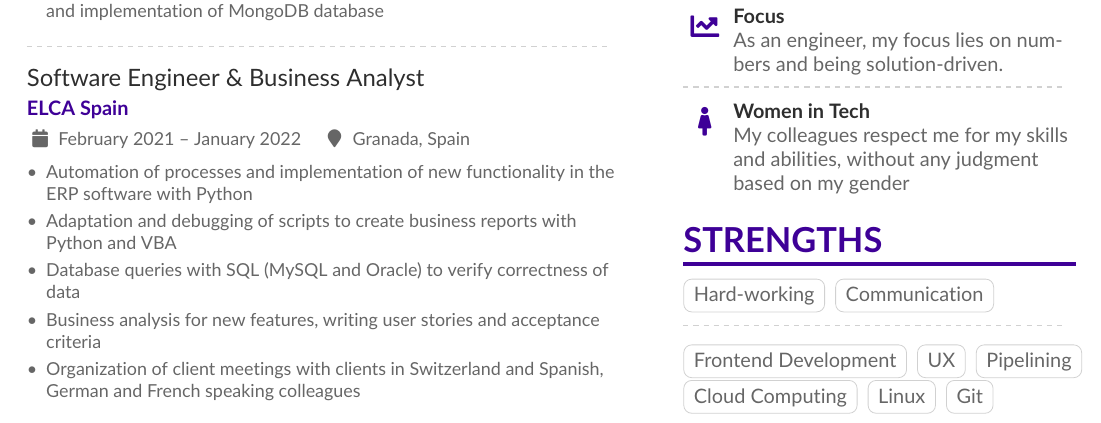
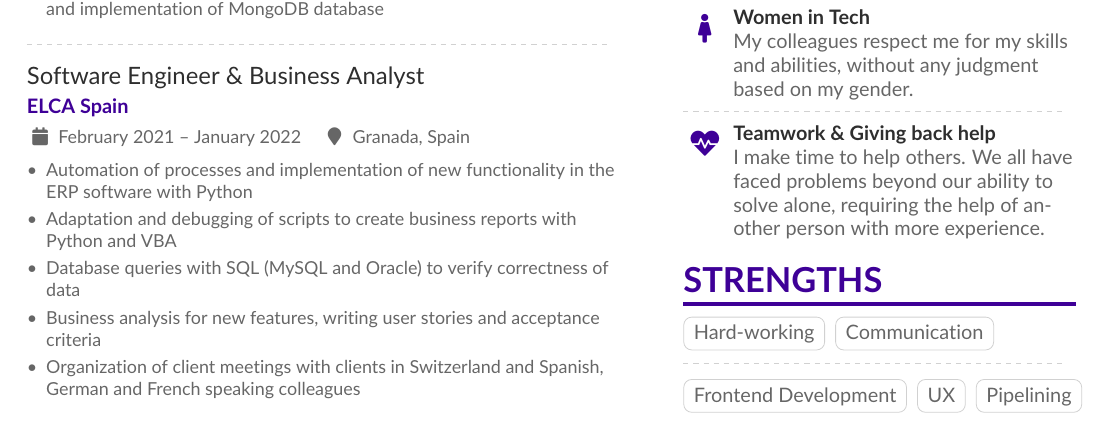
Before and after one commit to thisisfrey/AltaCV, a LaTeX CV (CV-Antonia-Alice-Frey.tex): part of the page, cut so that both start at the same text. Compiled offline with pdfLaTeX.

Commit message:
Changed CV

```diff
--- a/CV-Antonia-Alice-Frey.tex
+++ b/CV-Antonia-Alice-Frey.tex
@@ -184,11 +184,11 @@
 
 \divider
 
-\cvachievement{\faChartLine}{Focus}{As an engineer, my focus lies on numbers and being solution-driven.}
+\cvachievement{\faFemale}{Women in Tech}{My colleagues respect me for my skills and abilities, without any judgment based on my gender.}
 
 \divider
 
-\cvachievement{\faFemale}{Women in Tech}{My colleagues respect me for my skills and abilities, without any judgment based on my gender}
+\cvachievement{\faHeartbeat}{Teamwork \& Giving back help}{I make time to help others. We all have faced problems beyond our ability to solve alone, requiring the help of another person with more experience.}
 
 \cvsection{Strengths}
 
```
Also changed, not shown: CV-Antonia-Alice-Frey.pdf, CV-Antonia-Alice-Frey.tex (2 more changed lines).
